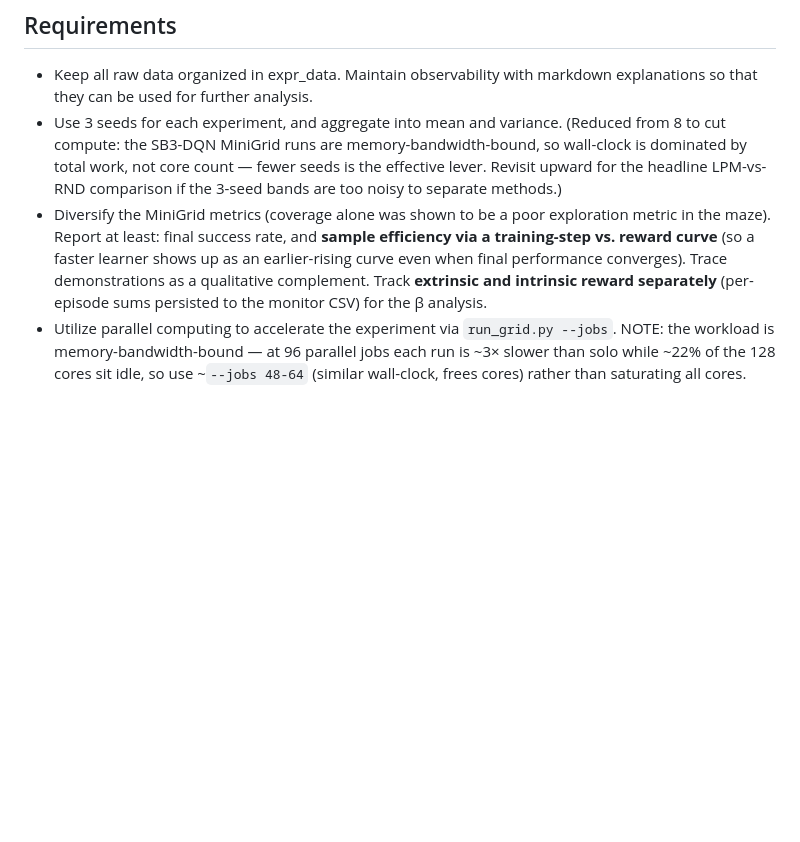
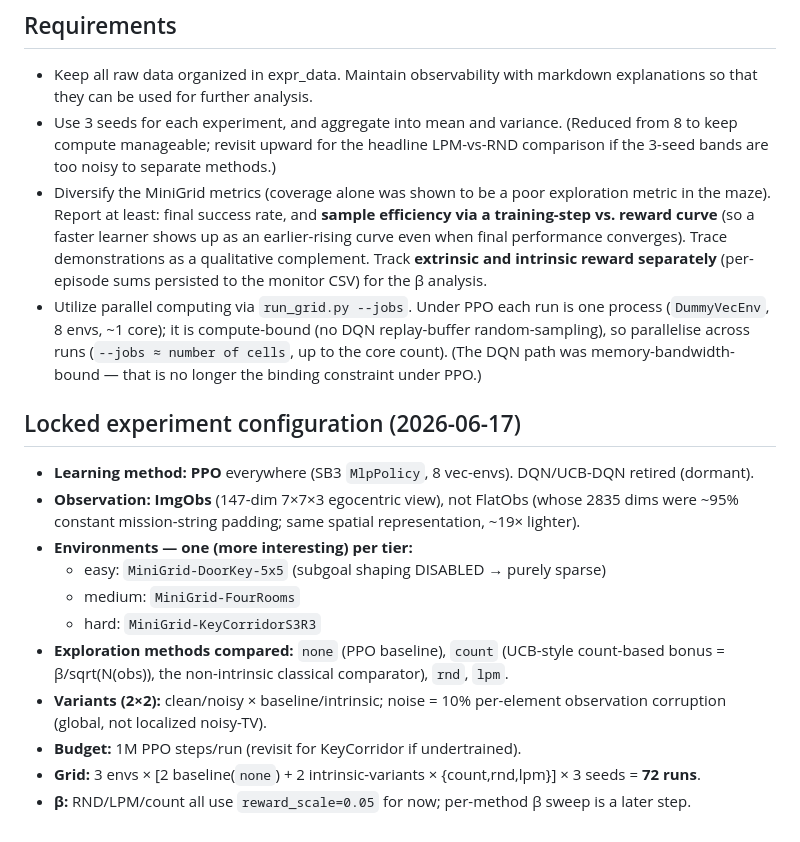
Before and after one commit to LucianoXu/ChallengingRL-LPM, a Markdown page: docs/SPEC.md, the part around the change. Drawn GitHub-style; blank space fills up the shorter version.

Commit message:
SPEC: lock final config (PPO, ImgObs, 3 envs one-per-tier, +count/UCB method, DoorKey sparse)

```diff
--- a/docs/SPEC.md
+++ b/docs/SPEC.md
@@ -51,6 +51,20 @@ Youssef's MiniGrid Repo: https://github.com/JosefGh/minigrid_intrinsic_reward
 
 ## Requirements
 - Keep all raw data organized in expr_data. Maintain observability with markdown explanations so that they can be used for further analysis.
-- Use 3 seeds for each experiment, and aggregate into mean and variance. (Reduced from 8 to cut compute: the SB3-DQN MiniGrid runs are memory-bandwidth-bound, so wall-clock is dominated by total work, not core count — fewer seeds is the effective lever. Revisit upward for the headline LPM-vs-RND comparison if the 3-seed bands are too noisy to separate methods.)
+- Use 3 seeds for each experiment, and aggregate into mean and variance. (Reduced from 8 to keep compute manageable; revisit upward for the headline LPM-vs-RND comparison if the 3-seed bands are too noisy to separate methods.)
 - Diversify the MiniGrid metrics (coverage alone was shown to be a poor exploration metric in the maze). Report at least: final success rate, and **sample efficiency via a training-step vs. reward curve** (so a faster learner shows up as an earlier-rising curve even when final performance converges). Trace demonstrations as a qualitative complement. Track **extrinsic and intrinsic reward separately** (per-episode sums persisted to the monitor CSV) for the β analysis.
-- Utilize parallel computing to accelerate the experiment via `run_grid.py --jobs`. NOTE: the workload is memory-bandwidth-bound — at 96 parallel jobs each run is ~3× slower than solo while ~22% of the 128 cores sit idle, so use ~`--jobs 48-64` (similar wall-clock, frees cores) rather than saturating all cores.
+- Utilize parallel computing via `run_grid.py --jobs`. Under PPO each run is one process (`DummyVecEnv`, 8 envs, ~1 core); it is compute-bound (no DQN replay-buffer random-sampling), so parallelise across runs (`--jobs ≈ number of cells`, up to the core count). (The DQN path was memory-bandwidth-bound — that is no longer the binding constraint under PPO.)
+
+## Locked experiment configuration (2026-06-17)
+
+- **Learning method: PPO** everywhere (SB3 `MlpPolicy`, 8 vec-envs). DQN/UCB-DQN retired (dormant).
+- **Observation: ImgObs** (147-dim 7×7×3 egocentric view), not FlatObs (whose 2835 dims were ~95% constant mission-string padding; same spatial representation, ~19× lighter).
+- **Environments — one (more interesting) per tier:**
+  - easy: `MiniGrid-DoorKey-5x5` (subgoal shaping DISABLED → purely sparse)
+  - medium: `MiniGrid-FourRooms`
+  - hard: `MiniGrid-KeyCorridorS3R3`
+- **Exploration methods compared:** `none` (PPO baseline), `count` (UCB-style count-based bonus = β/sqrt(N(obs)), the non-intrinsic classical comparator), `rnd`, `lpm`.
+- **Variants (2×2):** clean/noisy × baseline/intrinsic; noise = 10% per-element observation corruption (global, not localized noisy-TV).
+- **Budget:** 1M PPO steps/run (revisit for KeyCorridor if undertrained).
+- **Grid:** 3 envs × [2 baseline(`none`) + 2 intrinsic-variants × {count,rnd,lpm}] × 3 seeds = **72 runs**.
+- **β:** RND/LPM/count all use `reward_scale=0.05` for now; per-method β sweep is a later step.
```
